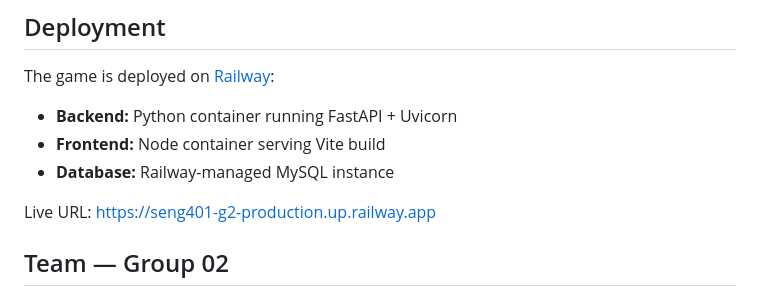
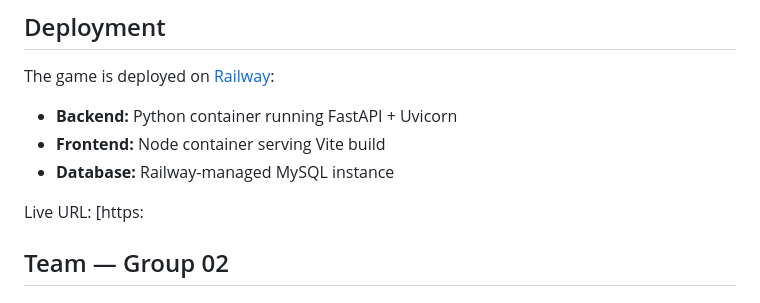
Before and after one commit to shojsam/Seng401-G2, a Markdown page: README.md, the part around the change. GitHub-like rendering.

```diff
--- a/README.md
+++ b/README.md
@@ -161,8 +161,7 @@ The game is deployed on [Railway](https://railway.app):
 - **Frontend:** Node container serving Vite build
 - **Database:** Railway-managed MySQL instance
 
-Live URL: [https://seng401-g2-production.up.railway.app](https://seng401-g2-production.up.railway.app)
-
+Live URL: [https:
 ## Team — Group 02
 
 ## License
```
